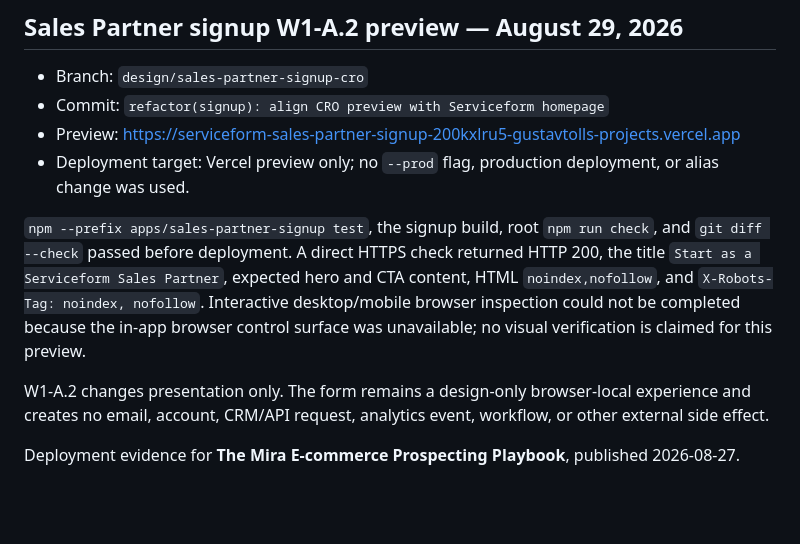
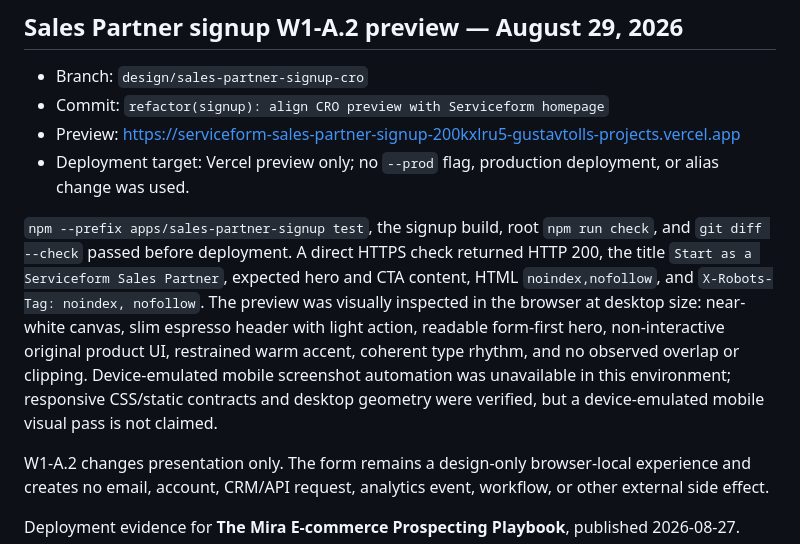
Before and after one commit to gustavtoll/serviceform, a Markdown page: DEPLOYMENT.md, the part around the change. GitHub-like rendering; blank space fills up the shorter version.

Commit message:
docs: record W1-A.2 browser verification

```diff
--- a/DEPLOYMENT.md
+++ b/DEPLOYMENT.md
@@ -7,7 +7,7 @@
 - Preview: https://serviceform-sales-partner-signup-200kxlru5-gustavtolls-projects.vercel.app
 - Deployment target: Vercel preview only; no `--prod` flag, production deployment, or alias change was used.
 
-`npm --prefix apps/sales-partner-signup test`, the signup build, root `npm run check`, and `git diff --check` passed before deployment. A direct HTTPS check returned HTTP 200, the title `Start as a Serviceform Sales Partner`, expected hero and CTA content, HTML `noindex,nofollow`, and `X-Robots-Tag: noindex, nofollow`. Interactive desktop/mobile browser inspection could not be completed because the in-app browser control surface was unavailable; no visual verification is claimed for this preview.
+`npm --prefix apps/sales-partner-signup test`, the signup build, root `npm run check`, and `git diff --check` passed before deployment. A direct HTTPS check returned HTTP 200, the title `Start as a Serviceform Sales Partner`, expected hero and CTA content, HTML `noindex,nofollow`, and `X-Robots-Tag: noindex, nofollow`. The preview was visually inspected in the browser at desktop size: near-white canvas, slim espresso header with light action, readable form-first hero, non-interactive original product UI, restrained warm accent, coherent type rhythm, and no observed overlap or clipping. Device-emulated mobile screenshot automation was unavailable in this environment; responsive CSS/static contracts and desktop geometry were verified, but a device-emulated mobile visual pass is not claimed.
 
 W1-A.2 changes presentation only. The form remains a design-only browser-local experience and creates no email, account, CRM/API request, analytics event, workflow, or other external side effect.
 
```
